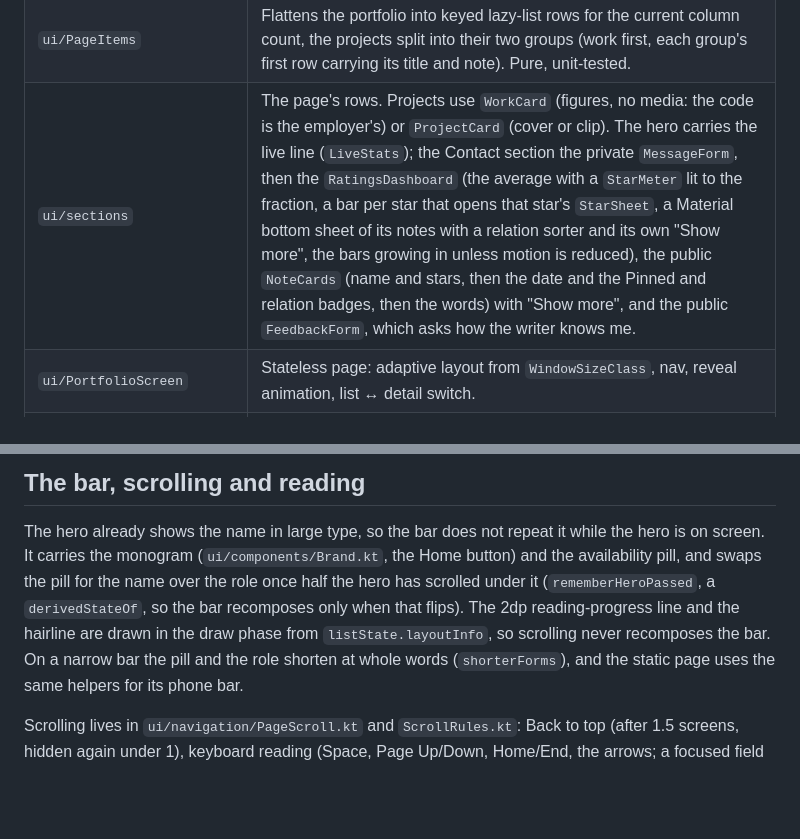
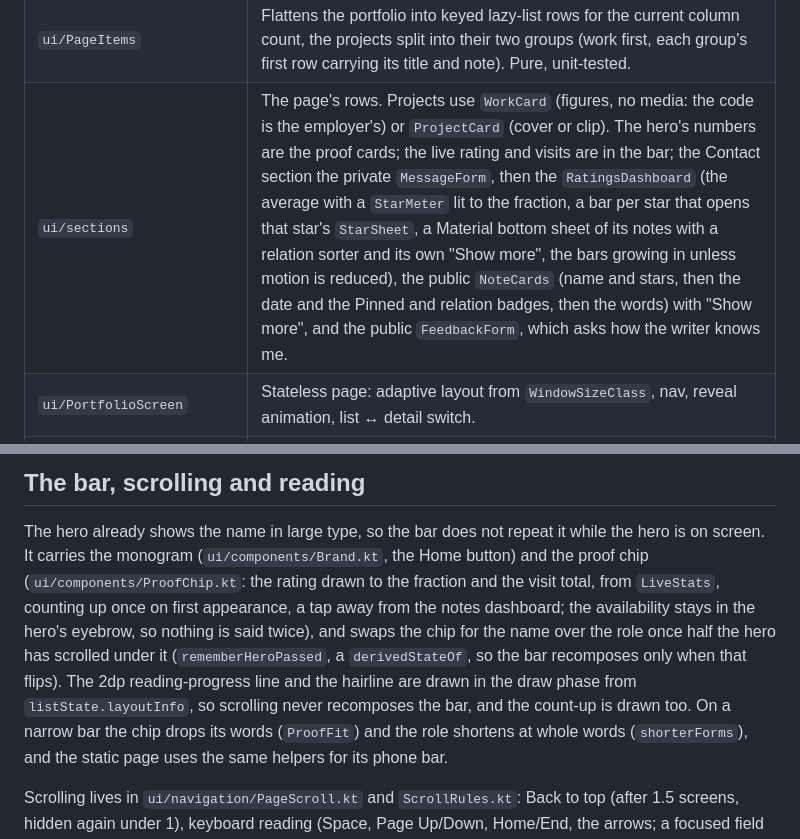
Before and after one commit to Yowkylito/AboutYowkey, a Markdown page: docs/ARCHITECTURE.md, 2 parts joined by grey strips. Rendered like a GitHub page; blank space fills up the shorter version.

```diff
--- a/docs/ARCHITECTURE.md
+++ b/docs/ARCHITECTURE.md
@@ -29,7 +29,7 @@ Arrows point one way: UI → ViewModel → repository → parser → model. Noth
 | `data/SiteApi` | The site's backend as the app sees it: count this visit, read the rating and a page of the public notes (all, or one star's), send a note. `HttpSiteApi` speaks the worker's JSON over an `HttpTransport` each platform provides (`fetch` on the web; `java.net.http` on the desktop, which only reads the count). Called only when `Portfolio.api` is set. |
 | `ui/PortfolioViewModel` | `Loading → Ready | Error`, with a retry that ignores double taps; once ready, counts the visit and loads the notes (each once; then the dashboard's star filter and "Show more" page through them, and a sent note reloads them past the cache), runs the note form's and the message form's `Idle → Sending → Sent | Failed`, and counts a LinkedIn or GitHub click once per link per page load. |
 | `ui/PageItems` | Flattens the portfolio into keyed lazy-list rows for the current column count, the projects split into their two groups (work first, each group's first row carrying its title and note). Pure, unit-tested. |
-| `ui/sections` | The page's rows. Projects use `WorkCard` (figures, no media: the code is the employer's) or `ProjectCard` (cover or clip). The hero carries the live line (`LiveStats`); the Contact section the private `MessageForm`, then the `RatingsDashboard` (the average with a `StarMeter` lit to the fraction, a bar per star that opens that star's `StarSheet`, a Material bottom sheet of its notes with a relation sorter and its own "Show more", the bars growing in unless motion is reduced), the public `NoteCards` (name and stars, then the date and the Pinned and relation badges, then the words) with "Show more", and the public `FeedbackForm`, which asks how the writer knows me. |
+| `ui/sections` | The page's rows. Projects use `WorkCard` (figures, no media: the code is the employer's) or `ProjectCard` (cover or clip). The hero's numbers are the proof cards; the live rating and visits are in the bar; the Contact section the private `MessageForm`, then the `RatingsDashboard` (the average with a `StarMeter` lit to the fraction, a bar per star that opens that star's `StarSheet`, a Material bottom sheet of its notes with a relation sorter and its own "Show more", the bars growing in unless motion is reduced), the public `NoteCards` (name and stars, then the date and the Pinned and relation badges, then the words) with "Show more", and the public `FeedbackForm`, which asks how the writer knows me. |
 | `ui/PortfolioScreen` | Stateless page: adaptive layout from `WindowSizeClass`, nav, reveal animation, list ↔ detail switch. |
 | `ui/navigation` | `Route` (`Home` / `Project(id)`, parsed from and written to `#/projects/<id>`) and the `Navigator` interface. The web's `HashNavigator` (wasmJsMain) keeps it in browser history; the desktop uses `InMemoryNavigator`. Provided per platform by `di/platformModule` (expect/actual). |
 | `ui/detail` | `ProjectDetailScreen` (two columns on expanded, one below) and `ModuleDiagram`, bands of cards from `ModuleGraph.layers` that wrap to the width instead of scrolling. |
@@ -43,10 +43,12 @@ Arrows point one way: UI → ViewModel → repository → parser → model. Noth
 ## The bar, scrolling and reading
 
 The hero already shows the name in large type, so the bar does not repeat it while the hero is on screen. It
-carries the monogram (`ui/components/Brand.kt`, the Home button) and the availability pill, and swaps the pill for
-the name over the role once half the hero has scrolled under it (`rememberHeroPassed`, a `derivedStateOf`, so the bar
+carries the monogram (`ui/components/Brand.kt`, the Home button) and the proof chip (`ui/components/ProofChip.kt`:
+the rating drawn to the fraction and the visit total, from `LiveStats`, counting up once on first appearance, a tap
+away from the notes dashboard; the availability stays in the hero's eyebrow, so nothing is said twice), and swaps the
+chip for the name over the role once half the hero has scrolled under it (`rememberHeroPassed`, a `derivedStateOf`, so the bar
 recomposes only when that flips). The 2dp reading-progress line and the hairline are drawn in the draw phase from
-`listState.layoutInfo`, so scrolling never recomposes the bar. On a narrow bar the pill and the role shorten at
+`listState.layoutInfo`, so scrolling never recomposes the bar, and the count-up is drawn too. On a narrow bar the chip drops its words (`ProofFit`) and the role shortens at
 whole words (`shorterForms`), and the static page uses the same helpers for its phone bar.
 
 Scrolling lives in `ui/navigation/PageScroll.kt` and `ScrollRules.kt`: Back to top (after 1.5 screens, hidden again
```
Also changed, not shown: README.md (+3 -3 lines).
